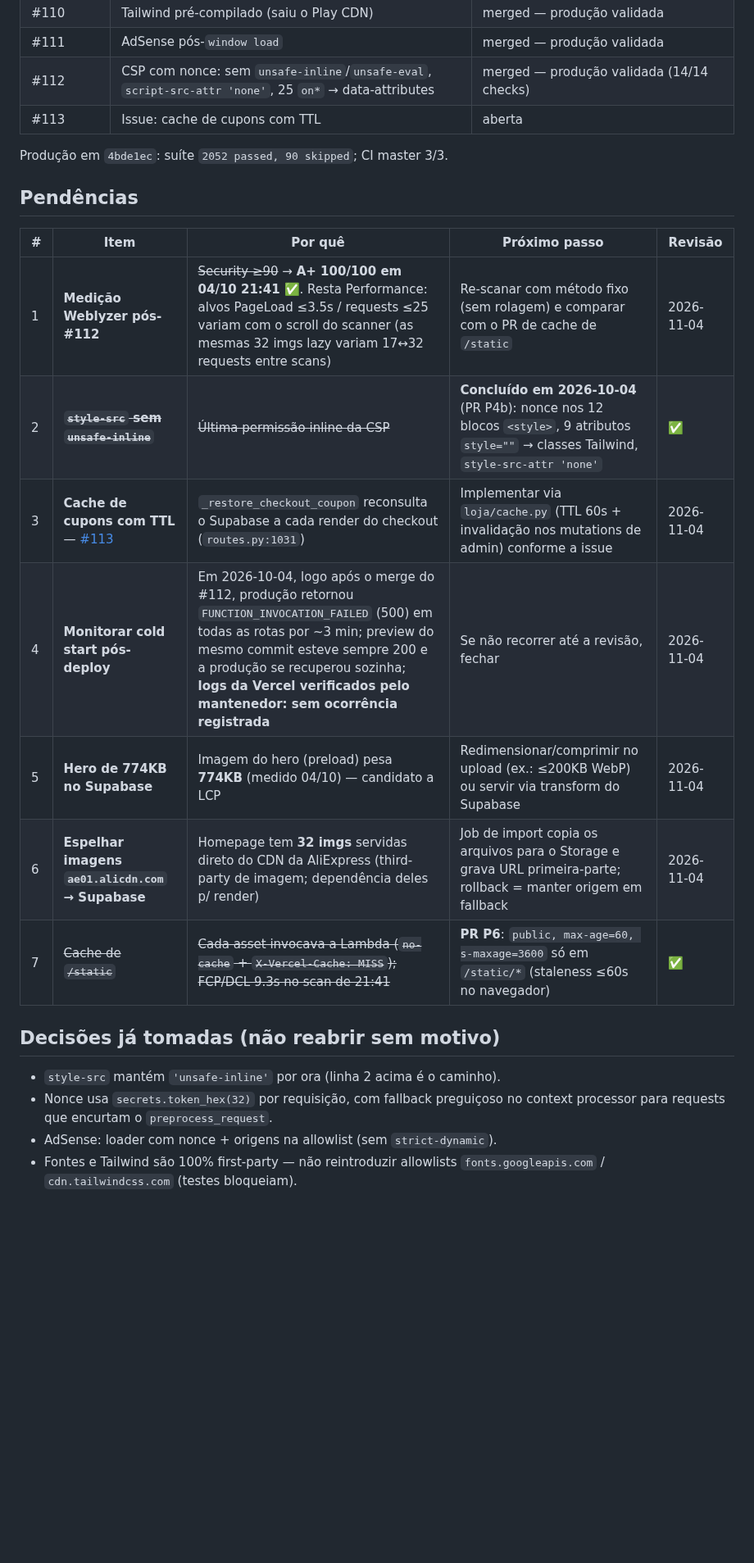
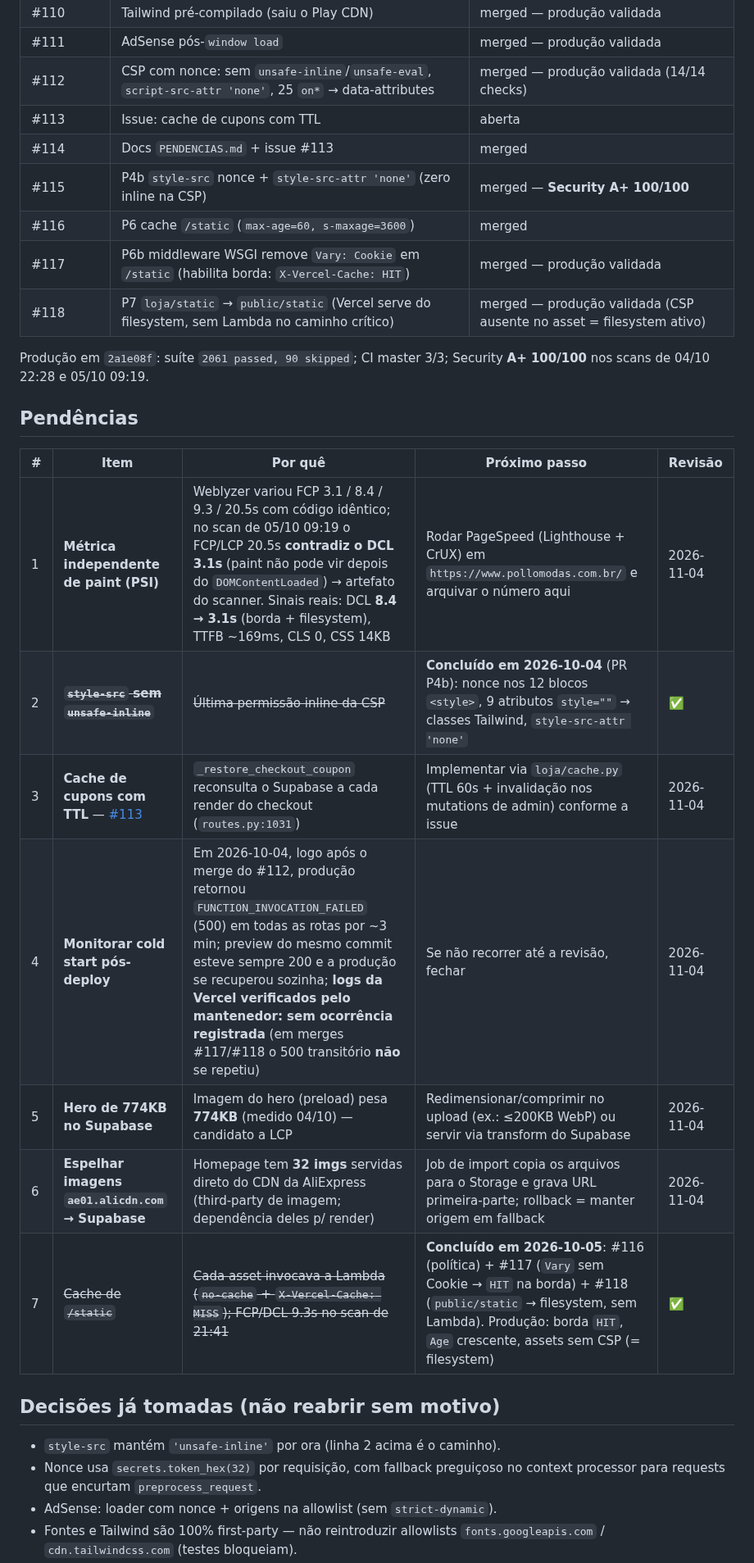
Before and after one commit to sharktank-tech/Baianas_Moda_Feminina, a Markdown page: PENDENCIAS.md, the part around one of its changes. Shown at 82% size. Rendered like a GitHub page; blank space fills up the shorter version.

Commit message:
docs(pendencias): registra #116-#118 concluídos, DCL 3.1s e variância do FCP

```diff
--- a/PENDENCIAS.md
+++ b/PENDENCIAS.md
@@ -14,26 +14,32 @@ AdSense → CSP nonce → docs). Próxima revisão: **2026-11-04**.
 | #111 | AdSense pós-`window load` | merged — produção validada |
 | #112 | CSP com nonce: sem `unsafe-inline`/`unsafe-eval`, `script-src-attr 'none'`, 25 `on*` → data-attributes | merged — produção validada (14/14 checks) |
 | #113 | Issue: cache de cupons com TTL | aberta |
+| #114 | Docs `PENDENCIAS.md` + issue #113 | merged |
+| #115 | P4b `style-src` nonce + `style-src-attr 'none'` (zero inline na CSP) | merged — **Security A+ 100/100** |
+| #116 | P6 cache `/static` (`max-age=60, s-maxage=3600`) | merged |
+| #117 | P6b middleware WSGI remove `Vary: Cookie` em `/static` (habilita borda: `X-Vercel-Cache: HIT`) | merged — produção validada |
+| #118 | P7 `loja/static` → `public/static` (Vercel serve do filesystem, sem Lambda no caminho crítico) | merged — produção validada (CSP ausente no asset = filesystem ativo) |
 
-Produção em `4bde1ec`: suíte `2052 passed, 90 skipped`; CI master 3/3.
+Produção em `2a1e08f`: suíte `2061 passed, 90 skipped`; CI master 3/3;
+Security **A+ 100/100** nos scans de 04/10 22:28 e 05/10 09:19.
 
 ## Pendências
 
 | # | Item | Por quê | Próximo passo | Revisão |
 |---|---|---|---|---|
-| 1 | **Medição Weblyzer pós-#112** | ~~Security ≥90~~ → **A+ 100/100 em 04/10 21:41** ✅. Resta Performance: alvos PageLoad ≤3.5s / requests ≤25 variam com o scroll do scanner (as mesmas 32 imgs lazy variam 17↔32 requests entre scans) | Re-scanar com método fixo (sem rolagem) e comparar com o PR de cache de `/static` | 2026-11-04 |
+| 1 | **Métrica independente de paint (PSI)** | Weblyzer variou FCP 3.1 / 8.4 / 9.3 / 20.5s com código idêntico; no scan de 05/10 09:19 o FCP/LCP 20.5s **contradiz o DCL 3.1s** (paint não pode vir depois do `DOMContentLoaded`) → artefato do scanner. Sinais reais: DCL **8.4 → 3.1s** (borda + filesystem), TTFB ~169ms, CLS 0, CSS 14KB | Rodar PageSpeed (Lighthouse + CrUX) em `https://www.pollomodas.com.br/` e arquivar o número aqui | 2026-11-04 |
 | 2 | ~~**`style-src` sem `unsafe-inline`**~~ | ~~Última permissão inline da CSP~~ | **Concluído em 2026-10-04** (PR P4b): nonce nos 12 blocos `<style>`, 9 atributos `style=""` → classes Tailwind, `style-src-attr 'none'` | ✅ |
 | 3 | **Cache de cupons com TTL** — [#113](https://github.com/sharktank-tech/PolloModas/issues/113) | `_restore_checkout_coupon` reconsulta o Supabase a cada render do checkout (`routes.py:1031`) | Implementar via `loja/cache.py` (TTL 60s + invalidação nos mutations de admin) conforme a issue | 2026-11-04 |
-| 4 | **Monitorar cold start pós-deploy** | Em 2026-10-04, logo após o merge do #112, produção retornou `FUNCTION_INVOCATION_FAILED` (500) em todas as rotas por ~3 min; preview do mesmo commit esteve sempre 200 e a produção se recuperou sozinha; **logs da Vercel verificados pelo mantenedor: sem ocorrência registrada** | Se não recorrer até a revisão, fechar | 2026-11-04 |
+| 4 | **Monitorar cold start pós-deploy** | Em 2026-10-04, logo após o merge do #112, produção retornou `FUNCTION_INVOCATION_FAILED` (500) em todas as rotas por ~3 min; preview do mesmo commit esteve sempre 200 e a produção se recuperou sozinha; **logs da Vercel verificados pelo mantenedor: sem ocorrência registrada** (em merges #117/#118 o 500 transitório **não** se repetiu) | Se não recorrer até a revisão, fechar | 2026-11-04 |
 | 5 | **Hero de 774KB no Supabase** | Imagem do hero (preload) pesa **774KB** (medido 04/10) — candidato a LCP | Redimensionar/comprimir no upload (ex.: ≤200KB WebP) ou servir via transform do Supabase | 2026-11-04 |
 | 6 | **Espelhar imagens `ae01.alicdn.com` → Supabase** | Homepage tem **32 imgs** servidas direto do CDN da AliExpress (third-party de imagem; dependência deles p/ render) | Job de import copia os arquivos para o Storage e grava URL primeira-parte; rollback = manter origem em fallback | 2026-11-04 |
-| 7 | ~~Cache de `/static`~~ | ~~Cada asset invocava a Lambda (`no-cache` + `X-Vercel-Cache: MISS`); FCP/DCL 9.3s no scan de 21:41~~ | **PR P6**: `public, max-age=60, s-maxage=3600` só em `/static/*` (staleness ≤60s no navegador) | ✅ |
+| 7 | ~~Cache de `/static`~~ | ~~Cada asset invocava a Lambda (`no-cache` + `X-Vercel-Cache: MISS`); FCP/DCL 9.3s no scan de 21:41~~ | **Concluído em 2026-10-05**: #116 (política) + #117 (`Vary` sem Cookie → `HIT` na borda) + #118 (`public/static` → filesystem, sem Lambda). Produção: borda `HIT`, `Age` crescente, assets sem CSP (= filesystem) | ✅ |
 
 ## Decisões já tomadas (não reabrir sem motivo)
 
 - `style-src` mantém `'unsafe-inline'` por ora (linha 2 acima é o caminho).
 - Nonce usa `secrets.token_hex(32)` por requisição, com fallback preguiçoso
-  no context processor para requests que encurtam o `preprocess_request`.
+  no context processor para requests que encurtam `preprocess_request`.
 - AdSense: loader com nonce + origens na allowlist (sem `strict-dynamic`).
 - Fontes e Tailwind são 100% first-party — não reintroduzir allowlists
   `fonts.googleapis.com` / `cdn.tailwindcss.com` (testes bloqueiam).
```
Also changed, not shown: other parts of PENDENCIAS.md (+4 -0 lines).
